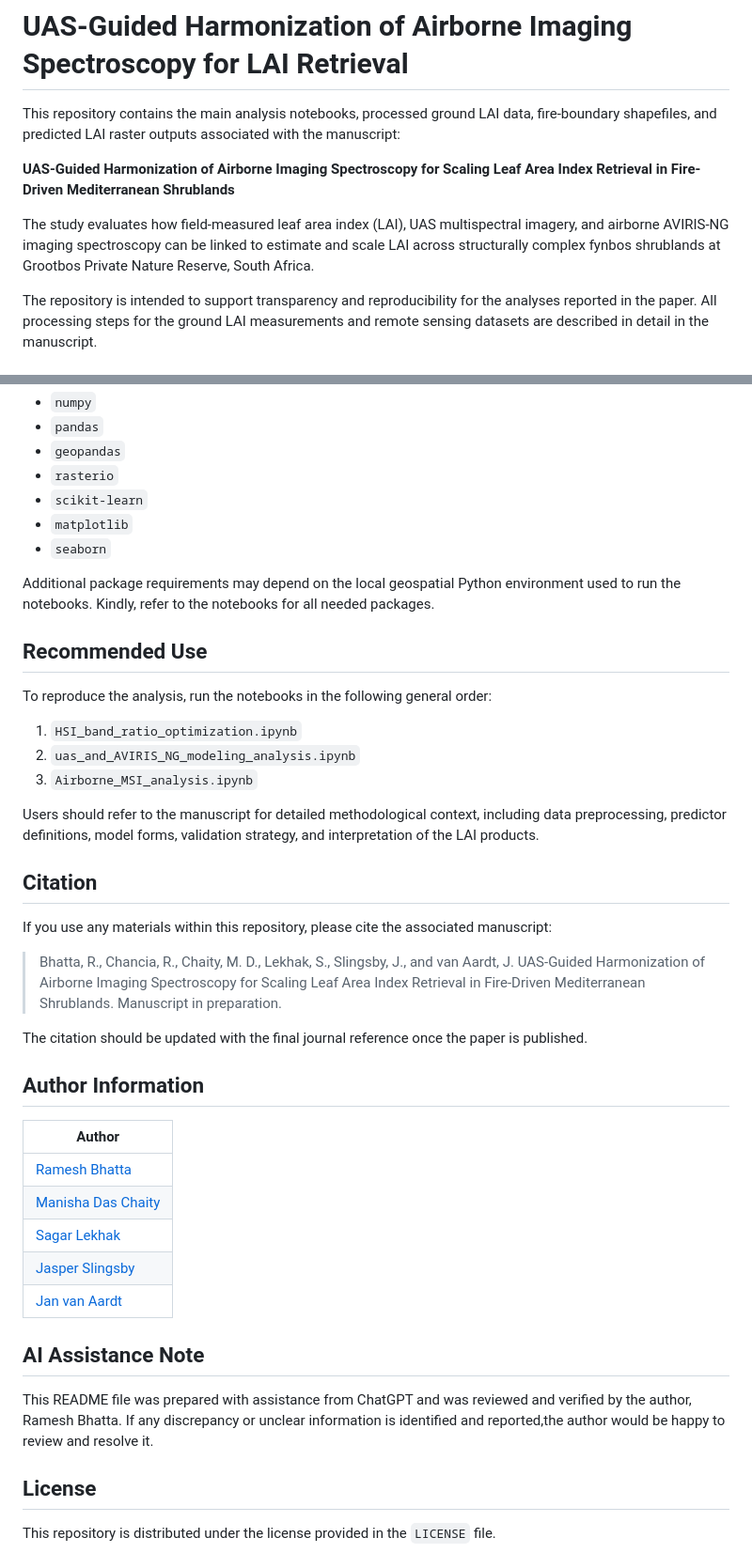
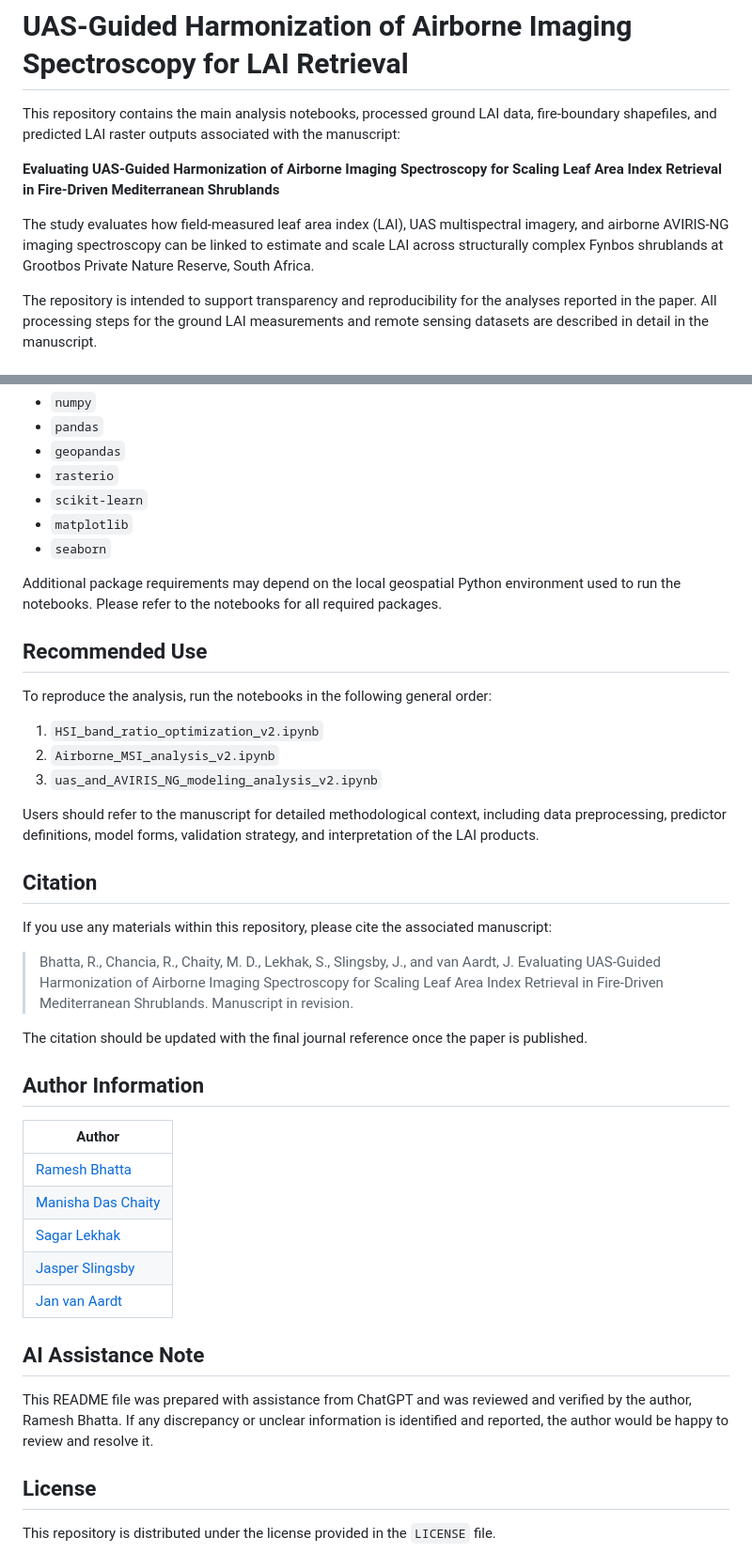
Before and after one commit to Bhatta6190/Imaging-Spectroscopy-Based-LAI-Modeling-in-Shrublands, a Markdown page: README.md, 2 parts joined by grey strips. Shown at 94% size. Rendered like a GitHub page.

```diff
--- a/README.md
+++ b/README.md
@@ -2,9 +2,9 @@
 
 This repository contains the main analysis notebooks, processed ground LAI data, fire-boundary shapefiles, and predicted LAI raster outputs associated with the manuscript:
 
-**UAS-Guided Harmonization of Airborne Imaging Spectroscopy for Scaling Leaf Area Index Retrieval in Fire-Driven Mediterranean Shrublands**
+**Evaluating UAS-Guided Harmonization of Airborne Imaging Spectroscopy for Scaling Leaf Area Index Retrieval in Fire-Driven Mediterranean Shrublands**
 
-The study evaluates how field-measured leaf area index (LAI), UAS multispectral imagery, and airborne AVIRIS-NG imaging spectroscopy can be linked to estimate and scale LAI across structurally complex fynbos shrublands at Grootbos Private Nature Reserve, South Africa.
+The study evaluates how field-measured leaf area index (LAI), UAS multispectral imagery, and airborne AVIRIS-NG imaging spectroscopy can be linked to estimate and scale LAI across structurally complex Fynbos shrublands at Grootbos Private Nature Reserve, South Africa.
 
 The repository is intended to support transparency and reproducibility for the analyses reported in the paper. All processing steps for the ground LAI measurements and remote sensing datasets are described in detail in the manuscript.
 
@@ -90,15 +92,15 @@ The analysis notebooks were developed in Python. Common scientific Python librar
 - `matplotlib`
 - `seaborn`
 
-Additional package requirements may depend on the local geospatial Python environment used to run the notebooks. Kindly, refer to the notebooks for all needed packages.
+Additional package requirements may depend on the local geospatial Python environment used to run the notebooks. Please refer to the notebooks for all required packages.
 
 ## Recommended Use
 
 To reproduce the analysis, run the notebooks in the following general order:
 
-1. `HSI_band_ratio_optimization.ipynb`
-2. `uas_and_AVIRIS_NG_modeling_analysis.ipynb`
-3. `Airborne_MSI_analysis.ipynb`
+1. `HSI_band_ratio_optimization_v2.ipynb`
+2. `Airborne_MSI_analysis_v2.ipynb`
+3. `uas_and_AVIRIS_NG_modeling_analysis_v2.ipynb`
 
 Users should refer to the manuscript for detailed methodological context, including data preprocessing, predictor definitions, model forms, validation strategy, and interpretation of the LAI products.
 
@@ -106,7 +108,7 @@ Users should refer to the manuscript for detailed methodological context, includ
 
 If you use any materials within this repository, please cite the associated manuscript:
 
-> Bhatta, R., Chancia, R., Chaity, M. D., Lekhak, S., Slingsby, J., and van Aardt, J. UAS-Guided Harmonization of Airborne Imaging Spectroscopy for Scaling Leaf Area Index Retrieval in Fire-Driven Mediterranean Shrublands. Manuscript in preparation.
+> Bhatta, R., Chancia, R., Chaity, M. D., Lekhak, S., Slingsby, J., and van Aardt, J. Evaluating UAS-Guided Harmonization of Airborne Imaging Spectroscopy for Scaling Leaf Area Index Retrieval in Fire-Driven Mediterranean Shrublands. Manuscript in revision.
 
 The citation should be updated with the final journal reference once the paper is published.
 
@@ -120,10 +122,9 @@ The citation should be updated with the final journal reference once the paper i
 | [Jasper Slingsby](https://scholar.google.com/citations?user=ZjBauSkAAAAJ&hl=en) |
 | [Jan van Aardt](https://scholar.google.com/citations?user=GdWlA6gAAAAJ&hl=en) |
 
-
 ## AI Assistance Note
 
-This README file was prepared with assistance from ChatGPT and was reviewed and verified by the author, Ramesh Bhatta. If any discrepancy or unclear information is identified and reported,the author would be happy to review and resolve it.
+This README file was prepared with assistance from ChatGPT and was reviewed and verified by the author, Ramesh Bhatta. If any discrepancy or unclear information is identified and reported, the author would be happy to review and resolve it.
 
 ## License
 
```
Also changed, not shown: other parts of README.md (+20 -18 lines).
